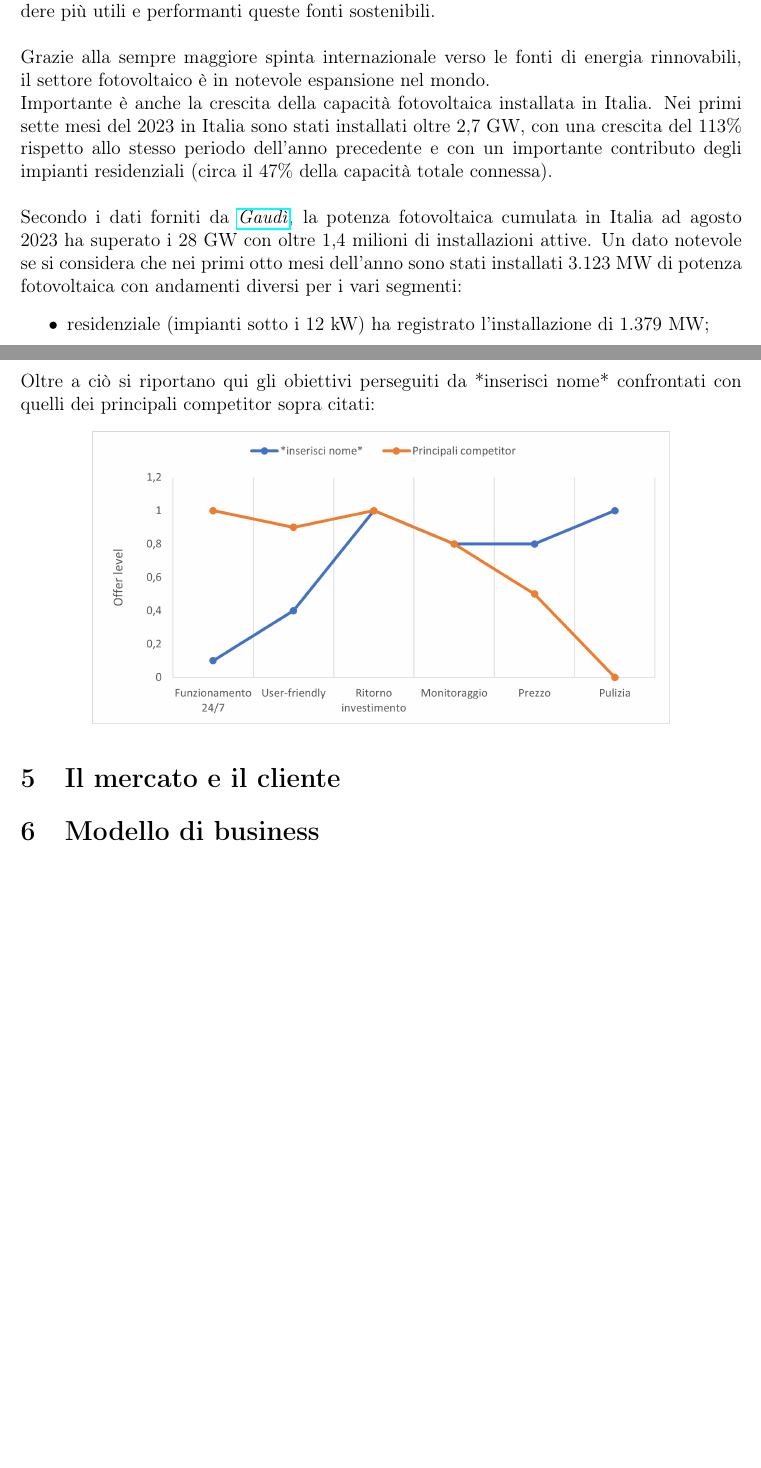
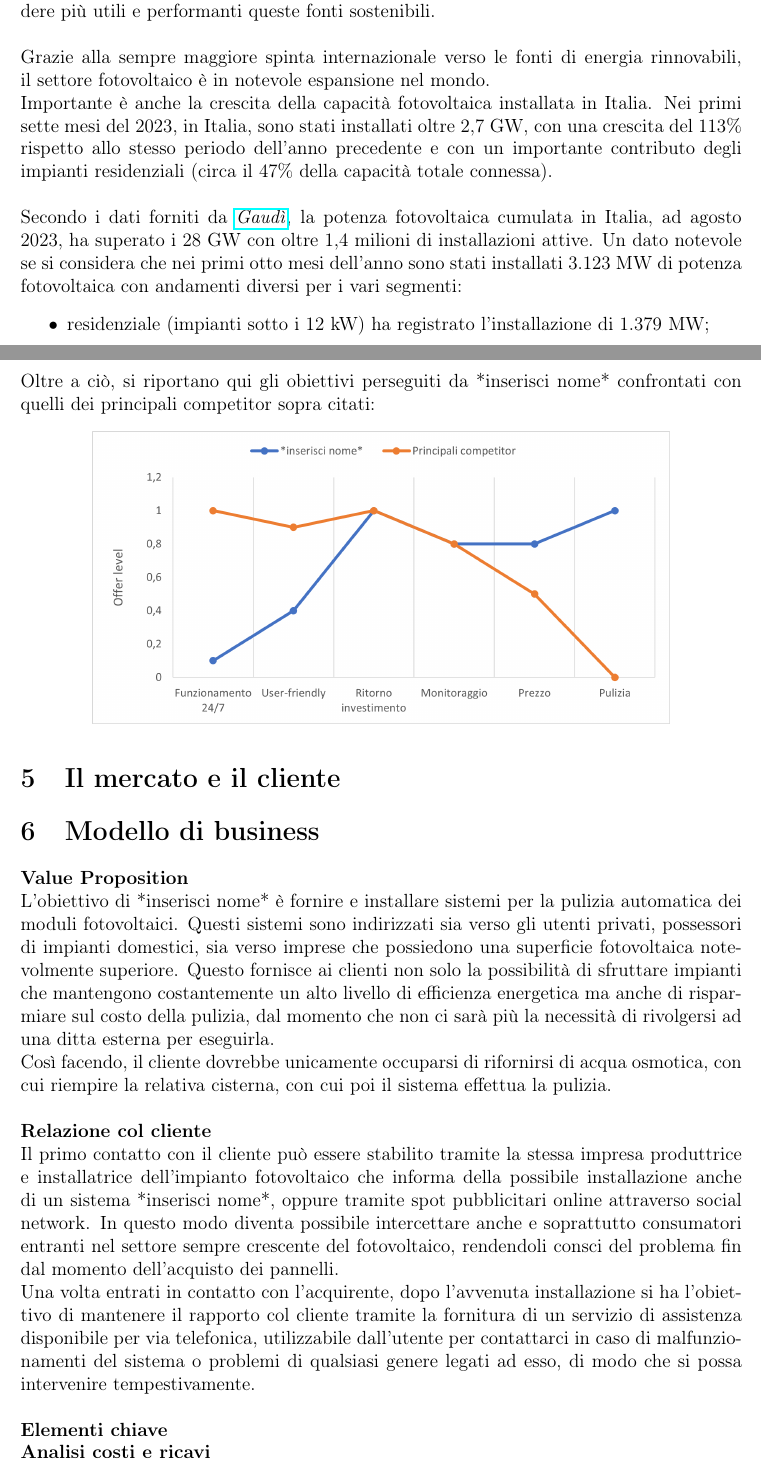
Before and after one commit to carnivuth/gip-project, a LaTeX document (Report/Report.tex): two parts of pages 6 and 8 of 8 before the commit and two parts of pages 6 and 8 of 9 after it, joined at a grey line, cut so that both start at the same text, the shorter picture padded with empty space. Compiled offline with pdfLaTeX.

Commit message:
Iniziato Business Model + qualche idea abbozzata

```diff
--- a/Report/Report.tex
+++ b/Report/Report.tex
@@ -80,8 +80,8 @@
 	% https://www.lumi4innovation.it/accumulo-energia-rinnovabili-energy-storage/
 	*inserisci nome* vuole inserirsi all'interno del settore fotovoltaico, avendo lo scopo di rendere più utili e performanti queste fonti sostenibili.\\\\
 	Grazie alla sempre maggiore spinta internazionale verso le fonti di energia rinnovabili, il settore fotovoltaico è in notevole espansione nel mondo.\\
-	Importante è anche la crescita della capacità fotovoltaica installata in Italia. Nei primi sette mesi del 2023 in Italia sono stati installati oltre 2,7 GW, con una crescita del 113\% rispetto allo stesso periodo dell'anno precedente e con un importante contributo degli impianti residenziali (circa il 47\% della capacità totale connessa).\\\\
-	Secondo i dati forniti da \href{https://www.terna.it/it/sistema-elettrico/dispacciamento/fonti-rinnovabili}{\emph{Gaudì}}, la potenza fotovoltaica cumulata in Italia ad agosto 2023 ha superato i 28 GW con oltre 1,4 milioni di installazioni attive. Un dato notevole se si considera che nei primi otto mesi dell'anno sono stati installati 3.123 MW di potenza fotovoltaica con andamenti diversi per i vari segmenti:
+	Importante è anche la crescita della capacità fotovoltaica installata in Italia. Nei primi sette mesi del 2023, in Italia, sono stati installati oltre 2,7 GW, con una crescita del 113\% rispetto allo stesso periodo dell'anno precedente e con un importante contributo degli impianti residenziali (circa il 47\% della capacità totale connessa).\\\\
+	Secondo i dati forniti da \href{https://www.terna.it/it/sistema-elettrico/dispacciamento/fonti-rinnovabili}{\emph{Gaudì}}, la potenza fotovoltaica cumulata in Italia, ad agosto 2023, ha superato i 28 GW con oltre 1,4 milioni di installazioni attive. Un dato notevole se si considera che nei primi otto mesi dell'anno sono stati installati 3.123 MW di potenza fotovoltaica con andamenti diversi per i vari segmenti:
 	\begin{itemize}
 		\item residenziale (impianti sotto i 12 kW) ha registrato l'installazione di 1.379 MW;
 		\item commerciale ed industriale (impianti tra i 20 kW e 1 MW) registrati 1.088 MW;
@@ -103,12 +103,28 @@
 	\begin{center}
 		\includegraphics[width=0.7\textwidth]{Images/SWOT.png}%\vspace{-2cm}
 	\end{center}
-	Oltre a ciò si riportano qui gli obiettivi perseguiti da *inserisci nome* confrontati con quelli dei principali competitor sopra citati:
+	Oltre a ciò, si riportano qui gli obiettivi perseguiti da *inserisci nome* confrontati con quelli dei principali competitor sopra citati:
 	\begin{center}
 		\includegraphics[width=0.8\textwidth]{Images/curve_valore.png}%\vspace{-2cm}
 	\end{center}
 	\section{Il mercato e il cliente}
 	\section{Modello di business}
+	\textbf{Value Proposition}\\
+	L'obiettivo di *inserisci nome* è fornire e installare sistemi per la pulizia automatica dei moduli fotovoltaici. Questi sistemi sono indirizzati sia verso gli utenti privati, possessori di impianti domestici, sia verso imprese che possiedono una superficie fotovoltaica notevolmente superiore. Questo fornisce ai clienti non solo la possibilità di sfruttare impianti che mantengono costantemente un alto livello di efficienza energetica ma anche di risparmiare sul costo della pulizia, dal momento che non ci sarà più la necessità di rivolgersi ad una ditta esterna per eseguirla.\\
+	Così facendo, il cliente dovrebbe unicamente occuparsi di rifornirsi di acqua osmotica, con cui riempire la relativa cisterna, con cui poi il sistema effettua la pulizia.\\\\
+	\textbf{Relazione col cliente}\\
+	Il primo contatto con il cliente può essere stabilito tramite la stessa impresa produttrice e installatrice dell'impianto fotovoltaico che informa della possibile installazione anche di un sistema *inserisci nome*, oppure tramite spot pubblicitari online attraverso social network. In questo modo diventa possibile intercettare anche e soprattutto consumatori entranti nel settore sempre crescente del fotovoltaico, rendendoli consci del problema fin dal momento dell'acquisto dei pannelli.\\
+	Una volta entrati in contatto con l'acquirente, dopo l'avvenuta installazione si ha l'obiettivo di mantenere il rapporto col cliente tramite la fornitura di un servizio di assistenza disponibile per via telefonica, utilizzabile dall'utente per contattarci in caso di malfunzionamenti del sistema o problemi di qualsiasi genere legati ad esso, di modo che si possa intervenire tempestivamente.\\\\
+	\textbf{Elementi chiave}\\
+	% idee:
+	%	- adeguata pianificazione dell'installazione nel domicilio: soluzione applicata ad hoc per il cliente (attività)
+	%	- collaborazione con impresa che installa pannelli (partner chiave) grazie  ad essa si facilità la divulgazione del prblema che andiamo a risolvere
+	%	- forniori di materie prime sia Arduino che a livello idraulico (partner)
+	\textbf{Analisi costi e ricavi}
+	% idee:
+	%	- esprimere il costo di una tradizionale pulizia, il nostro prodotto avrà un costo circa pari a quello della singola pulizia ma consentirà al cliente di non pacgare più per altri interventi
+	%	- costi: manodopera per installazione (dipende da installazione a installazione) e materie prime... diciamo un 50 euro + manodopera?
+	%	- prezzo di vendita = costi + 25%?
 	\section{Funzionamento del prodotto}
 	\section{WBS e Prospetto di Gantt}
 \end{document}
```
